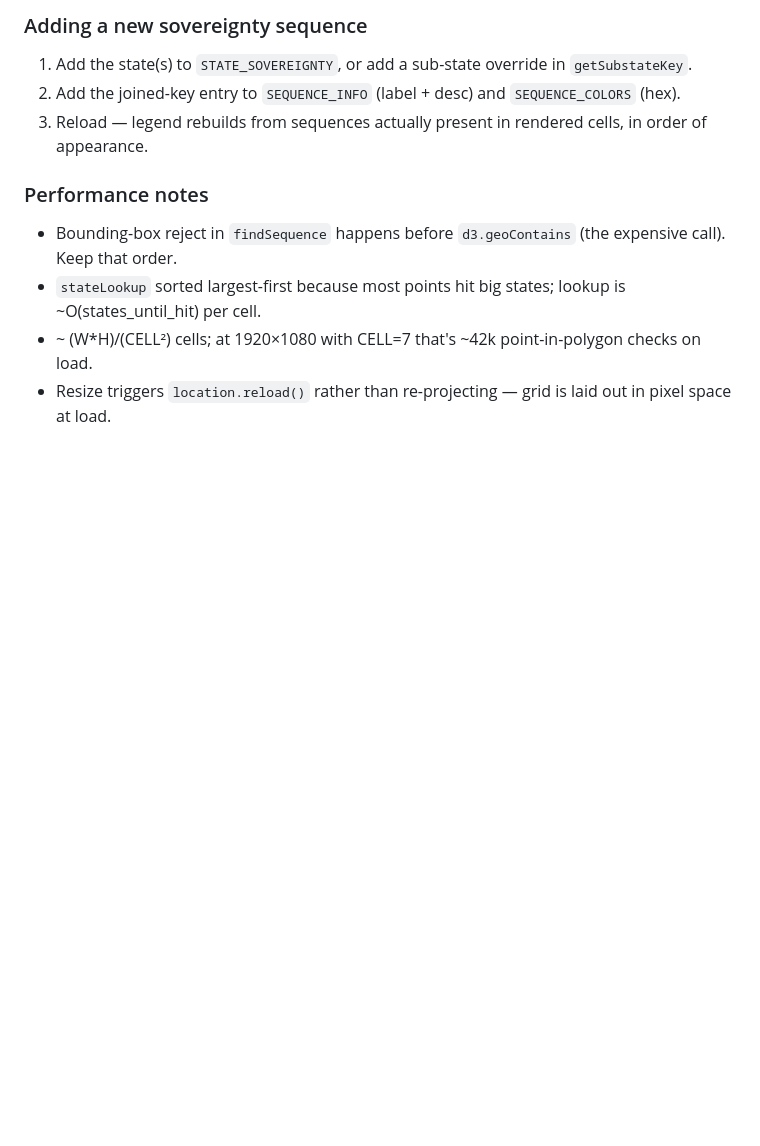
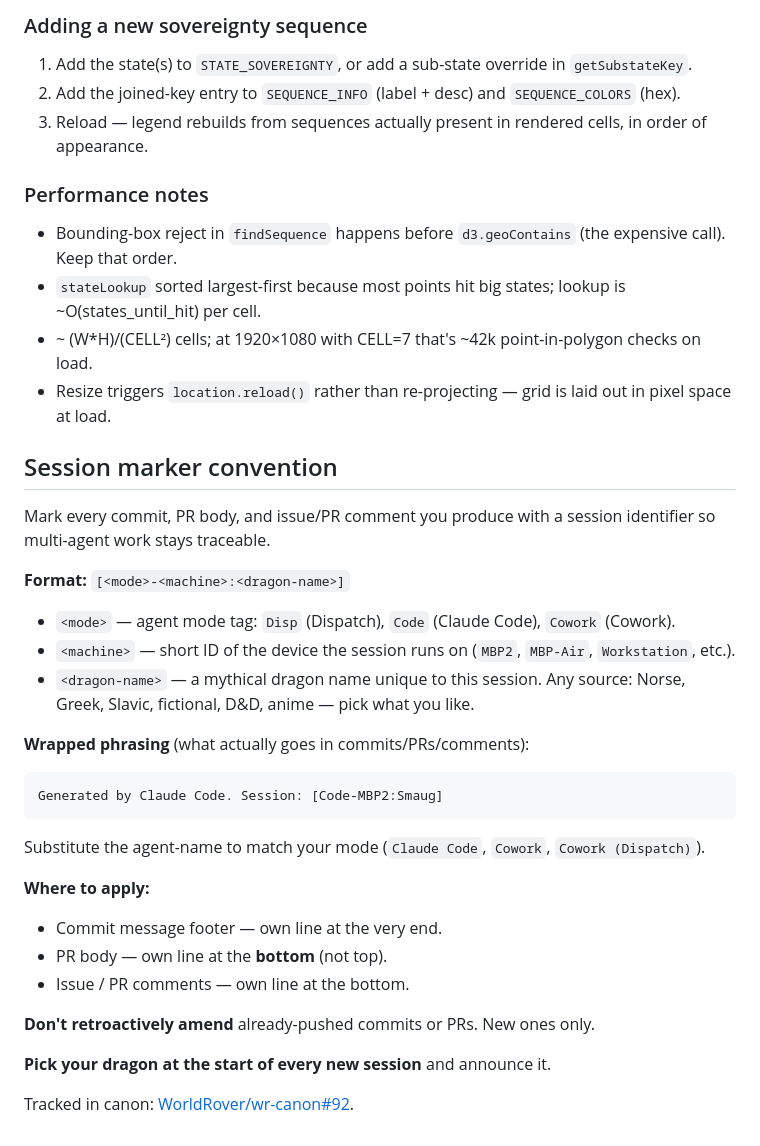
Before and after one commit to WorldRover/blockparty, a Markdown page: CLAUDE.md, the part around the change. Rendered like a GitHub page; blank space fills up the shorter version.

Commit message:
docs: add session marker convention (#36)

````diff
--- a/CLAUDE.md
+++ b/CLAUDE.md
@@ -117,3 +117,33 @@ Three-layer rendering pipeline in `js/app.js`:
 - `stateLookup` sorted largest-first because most points hit big states; lookup is ~O(states_until_hit) per cell.
 - ~ (W*H)/(CELL²) cells; at 1920×1080 with CELL=7 that's ~42k point-in-polygon checks on load.
 - Resize triggers `location.reload()` rather than re-projecting — grid is laid out in pixel space at load.
+
+## Session marker convention
+
+Mark every commit, PR body, and issue/PR comment you produce with a session identifier so multi-agent work stays traceable.
+
+**Format:** `[<mode>-<machine>:<dragon-name>]`
+
+- `<mode>` — agent mode tag: `Disp` (Dispatch), `Code` (Claude Code), `Cowork` (Cowork).
+- `<machine>` — short ID of the device the session runs on (`MBP2`, `MBP-Air`, `Workstation`, etc.).
+- `<dragon-name>` — a mythical dragon name unique to this session. Any source: Norse, Greek, Slavic, fictional, D&D, anime — pick what you like.
+
+**Wrapped phrasing** (what actually goes in commits/PRs/comments):
+
+```text
+Generated by Claude Code. Session: [Code-MBP2:Smaug]
+```
+
+Substitute the agent-name to match your mode (`Claude Code`, `Cowork`, `Cowork (Dispatch)`).
+
+**Where to apply:**
+
+- Commit message footer — own line at the very end.
+- PR body — own line at the **bottom** (not top).
+- Issue / PR comments — own line at the bottom.
+
+**Don't retroactively amend** already-pushed commits or PRs. New ones only.
+
+**Pick your dragon at the start of every new session** and announce it.
+
+Tracked in canon: [WorldRover/wr-canon#92](https://github.com/WorldRover/wr-canon/issues/92).
````
